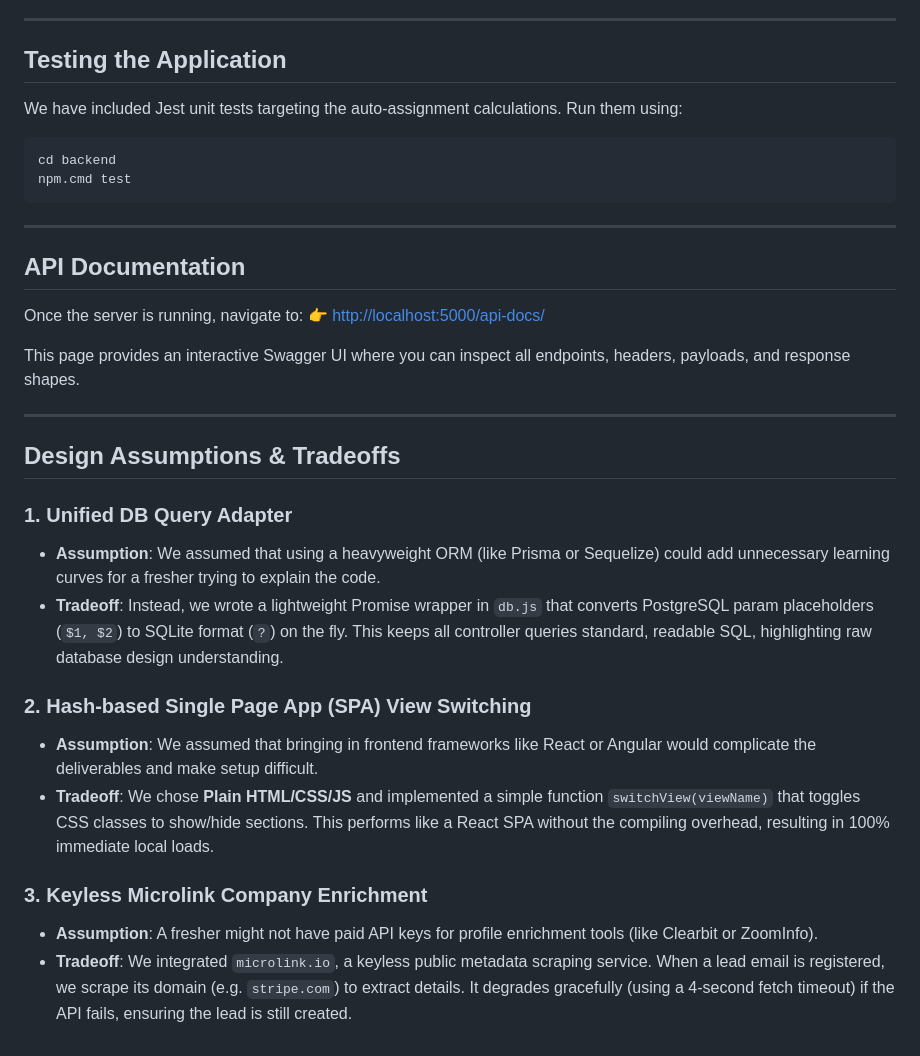
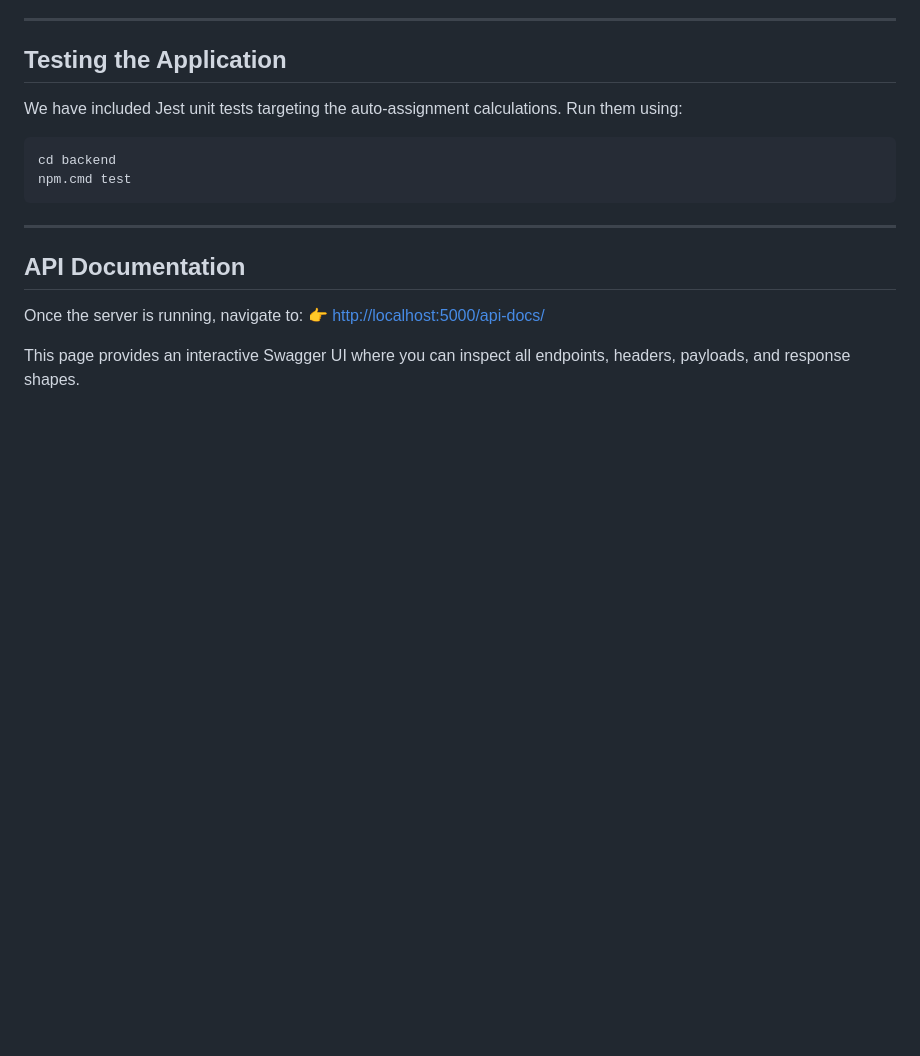
Before and after one commit to MALIJANHAVIANIL/Mini-Lead-Management-System, a Markdown page: README.md, the part around the change. GitHub-like rendering; blank space fills up the shorter version.

```diff
--- a/README.md
+++ b/README.md
@@ -100,19 +100,3 @@ Once the server is running, navigate to:
 👉 [http://localhost:5000/api-docs/](http://localhost:5000/api-docs/)
 
 This page provides an interactive Swagger UI where you can inspect all endpoints, headers, payloads, and response shapes.
-
----
-
-## Design Assumptions & Tradeoffs
-
-### 1. Unified DB Query Adapter
-- **Assumption**: We assumed that using a heavyweight ORM (like Prisma or Sequelize) could add unnecessary learning curves for a fresher trying to explain the code.
-- **Tradeoff**: Instead, we wrote a lightweight Promise wrapper in `db.js` that converts PostgreSQL param placeholders (`$1, $2`) to SQLite format (`?`) on the fly. This keeps all controller queries standard, readable SQL, highlighting raw database design understanding.
-
-### 2. Hash-based Single Page App (SPA) View Switching
-- **Assumption**: We assumed that bringing in frontend frameworks like React or Angular would complicate the deliverables and make setup difficult.
-- **Tradeoff**: We chose **Plain HTML/CSS/JS** and implemented a simple function `switchView(viewName)` that toggles CSS classes to show/hide sections. This performs like a React SPA without the compiling overhead, resulting in 100% immediate local loads.
-
-### 3. Keyless Microlink Company Enrichment
-- **Assumption**: A fresher might not have paid API keys for profile enrichment tools (like Clearbit or ZoomInfo).
-- **Tradeoff**: We integrated `microlink.io`, a keyless public metadata scraping service. When a lead email is registered, we scrape its domain (e.g. `stripe.com`) to extract details. It degrades gracefully (using a 4-second fetch timeout) if the API fails, ensuring the lead is still created.
```
